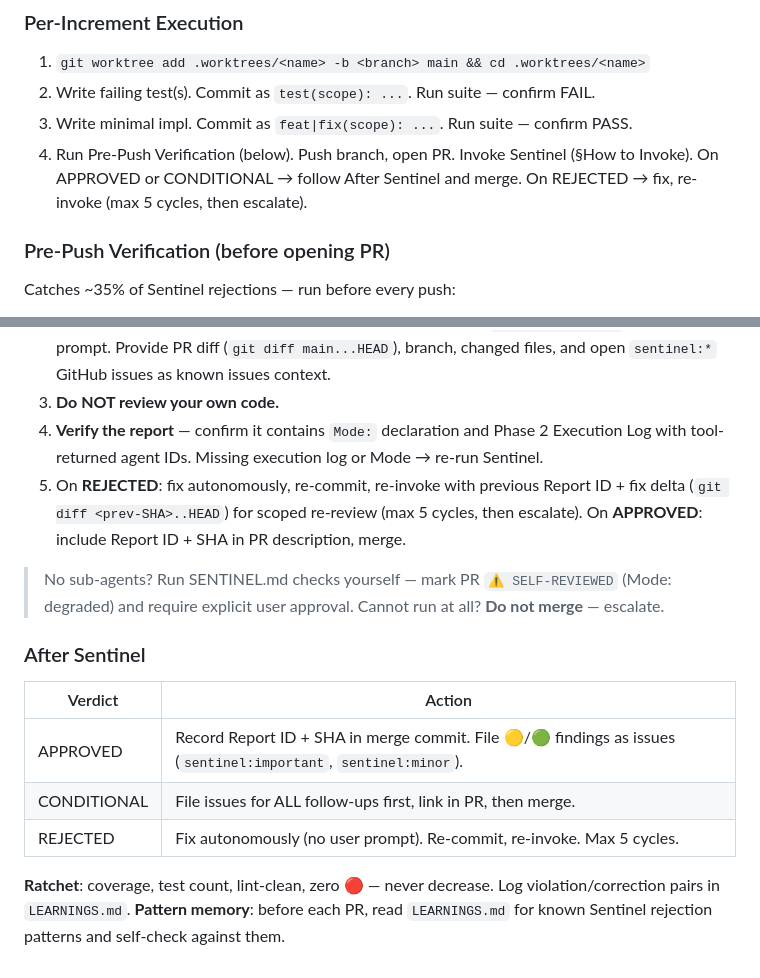
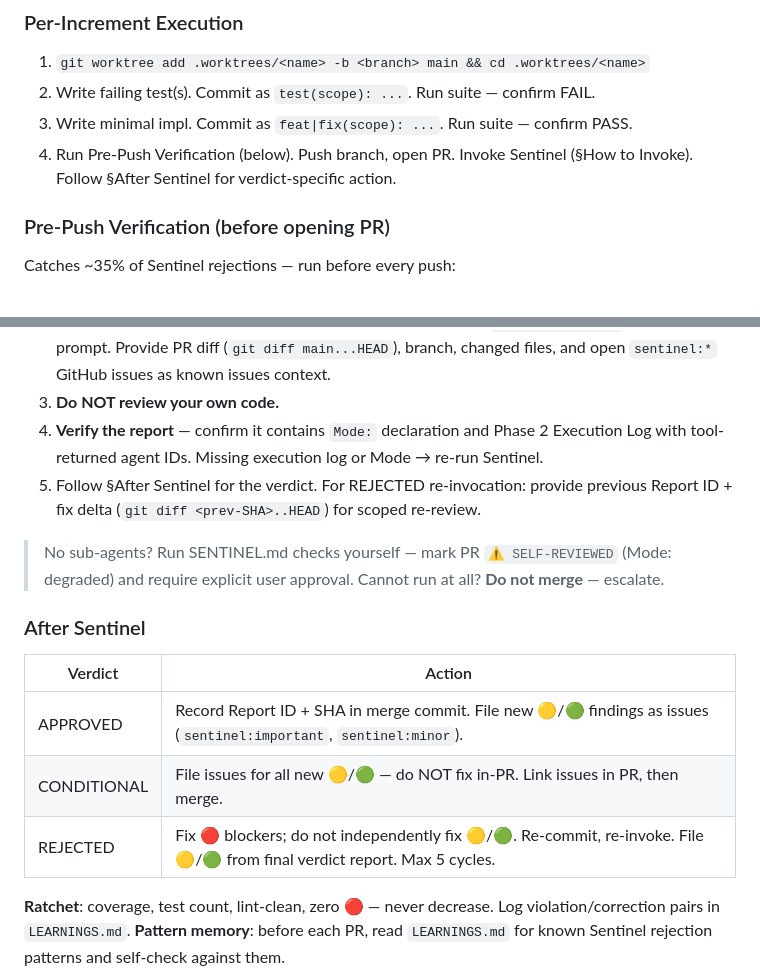
Before and after one commit to pedrofuentes/arbol, a Markdown page: AGENTS.md, 2 parts joined by grey strips. Rendered like a GitHub page.

```diff
--- a/AGENTS.md
+++ b/AGENTS.md
@@ -39,7 +39,7 @@ npm install | npm run build | npm run test | npm run lint | npm run type-check |
 1. `git worktree add .worktrees/<name> -b <branch> main && cd .worktrees/<name>`
 2. Write failing test(s). Commit as `test(scope): ...`. Run suite — confirm FAIL.
 3. Write minimal impl. Commit as `feat|fix(scope): ...`. Run suite — confirm PASS.
-4. Run Pre-Push Verification (below). Push branch, open PR. Invoke Sentinel (§How to Invoke). On APPROVED or CONDITIONAL → follow After Sentinel and merge. On REJECTED → fix, re-invoke (max 5 cycles, then escalate).
+4. Run Pre-Push Verification (below). Push branch, open PR. Invoke Sentinel (§How to Invoke). Follow §After Sentinel for verdict-specific action.
 
 ### Pre-Push Verification (before opening PR)
 Catches ~35% of Sentinel rejections — run before every push:
@@ -93,7 +93,7 @@ Sentinel is required for ALL changes — 1-line fix, docs-only, config, dep bump
 2. Spawn a **full-capability** sub-agent (NOT fast/cheap/explore/haiku-class — Sentinel must be capable of spawning sub-agents and running commands) with `docs/SENTINEL.md` as system prompt. Provide PR diff (`git diff main...HEAD`), branch, changed files, and open `sentinel:*` GitHub issues as known issues context.
 3. **Do NOT review your own code.**
 4. **Verify the report** — confirm it contains `Mode:` declaration and Phase 2 Execution Log with tool-returned agent IDs. Missing execution log or Mode → re-run Sentinel.
-5. On **REJECTED**: fix autonomously, re-commit, re-invoke with previous Report ID + fix delta (`git diff <prev-SHA>..HEAD`) for scoped re-review (max 5 cycles, then escalate). On **APPROVED**: include Report ID + SHA in PR description, merge.
+5. Follow §After Sentinel for the verdict. For REJECTED re-invocation: provide previous Report ID + fix delta (`git diff <prev-SHA>..HEAD`) for scoped re-review.
 
 > No sub-agents? Run SENTINEL.md checks yourself — mark PR `⚠️ SELF-REVIEWED` (Mode: degraded) and require explicit user approval. Cannot run at all? **Do not merge** — escalate.
 
@@ -101,9 +101,9 @@ Sentinel is required for ALL changes — 1-line fix, docs-only, config, dep bump
 
 | Verdict | Action |
 |---------|--------|
-| APPROVED | Record Report ID + SHA in merge commit. File 🟡/🟢 findings as issues (`sentinel:important`, `sentinel:minor`). |
-| CONDITIONAL | File issues for ALL follow-ups first, link in PR, then merge. |
-| REJECTED | Fix autonomously (no user prompt). Re-commit, re-invoke. Max 5 cycles. |
+| APPROVED | Record Report ID + SHA in merge commit. File new 🟡/🟢 findings as issues (`sentinel:important`, `sentinel:minor`). |
+| CONDITIONAL | File issues for all new 🟡/🟢 — do NOT fix in-PR. Link issues in PR, then merge. |
+| REJECTED | Fix 🔴 blockers; do not independently fix 🟡/🟢. Re-commit, re-invoke. File 🟡/🟢 from final verdict report. Max 5 cycles. |
 
 **Ratchet**: coverage, test count, lint-clean, zero 🔴 — never decrease. Log violation/correction pairs in `LEARNINGS.md`.
 **Pattern memory**: before each PR, read `LEARNINGS.md` for known Sentinel rejection patterns and self-check against them.
```
Also changed, not shown: other parts of AGENTS.md (+1 -1 lines), docs/SENTINEL.md (+19 -9 lines).
